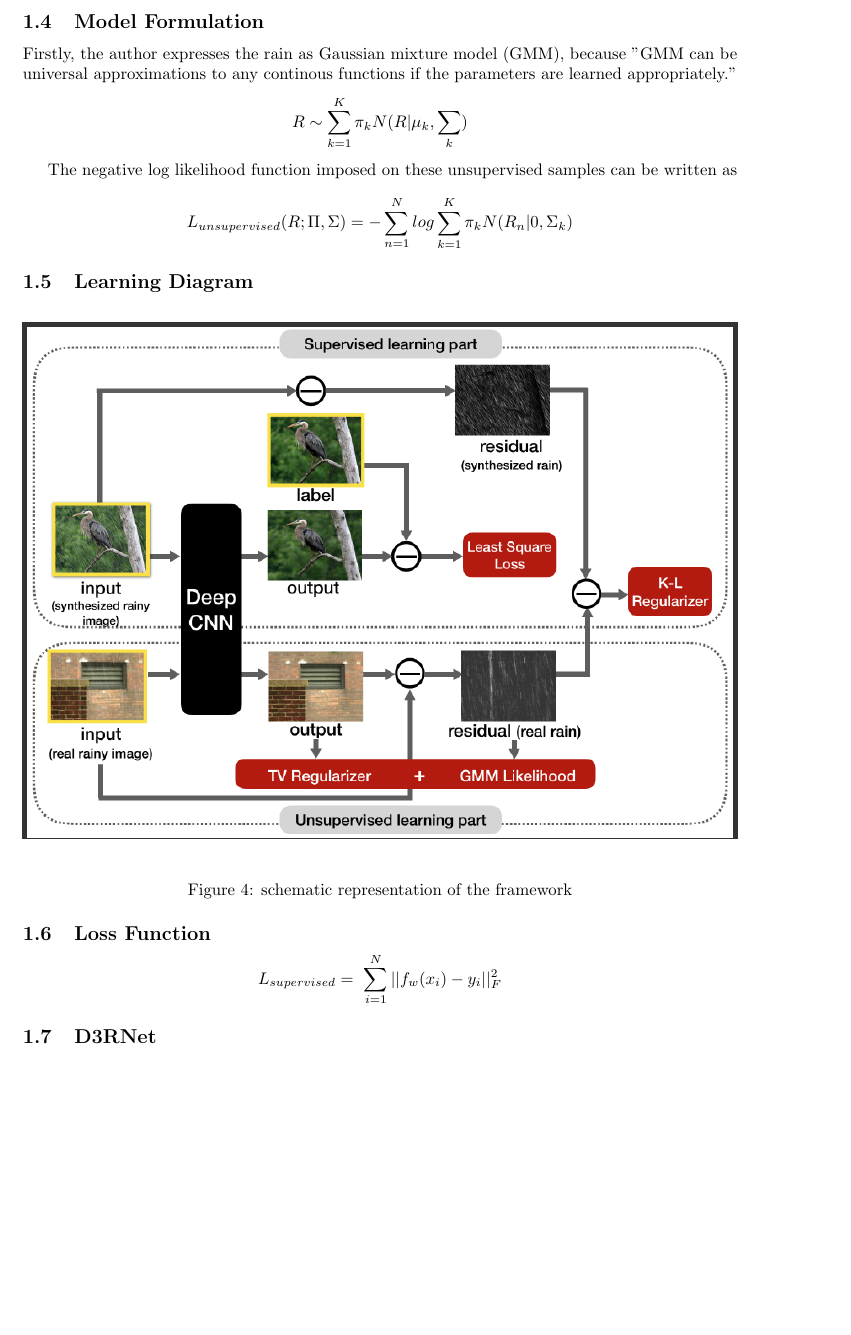
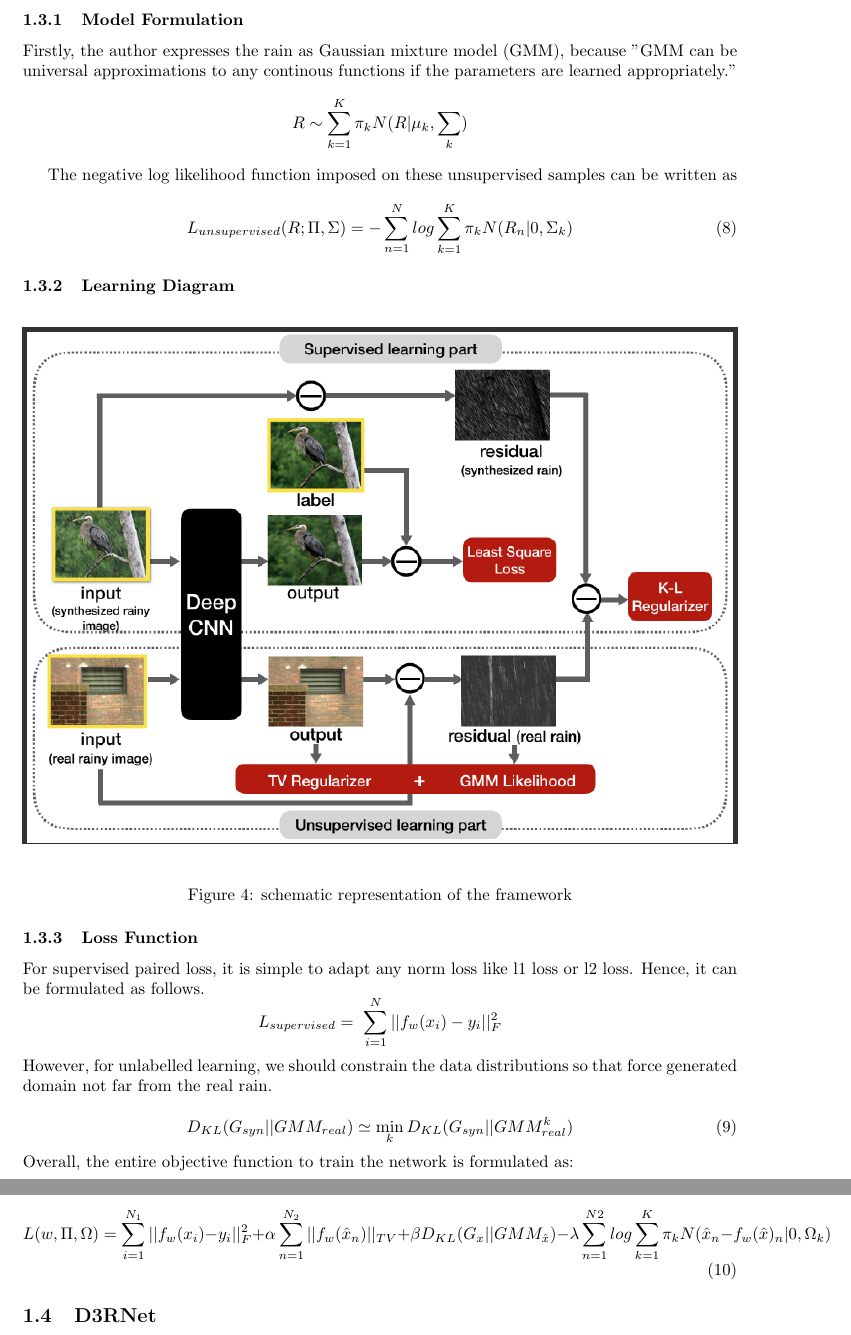
Before and after one commit to chrimerss/RemoteSensingandComputerVision, a LaTeX document (ComputerVision/RainRemoval/rain_removal_notes.tex): part of page 4 of 7 before the commit and two parts of pages 4 and 5 of 7 after it, the two joined at a grey line, cut so that both start at the same text, the shorter picture padded with empty space. Compiled offline with pdfLaTeX.

Commit message:
update rain removal

```diff
--- a/ComputerVision/RainRemoval/rain_removal_notes.tex
+++ b/ComputerVision/RainRemoval/rain_removal_notes.tex
@@ -107,7 +107,7 @@ with
 Metrics Function: \href{https://en.wikipedia.org/wiki/Peak_signal-to-noise_ratio}{PSNR}, \href{https://en.wikipedia.org/wiki/Structural_similarity}{SSIM}
 \subsection{Semi-supervised Transfer Learning for Single Image Rain Removal}
 \href{https://arxiv.org/pdf/1807.11078.pdf}{Semi-supervised Transfer Learning for Single Image Rain Removal} attacks to provide two approaches, one supervised for paired no-rain and synthetic rain images, and the other unsupervised for real-world rainy images.
-\subsection{Model Formulation}
+\subsubsection{Model Formulation}
 Firstly, the author expresses the rain as Gaussian mixture model (GMM), because "GMM can be universal approximations to any continous functions if the parameters are learned appropriately."
 \begin{equation*}
     R \sim  \sum_{k=1}^{K}\pi_{k}N(R \vert \mu_{k}, \sum_{k})
@@ -116,21 +116,33 @@ Firstly, the author expresses the rain as Gaussian mixture model (GMM), because
 The negative log likelihood function imposed on these unsupervised samples can be written as
 
 
-\begin{equation*}
+\begin{equation}
     L_{unsupervised}(R;\Pi,\Sigma) =-    \sum_{n=1}^{N}log        \sum_{k=1}^{K}\pi_{k}N(R_n \vert 0,\Sigma_{k})
-\end{equation*}
-\subsection{Learning Diagram}
+\end{equation}
+\subsubsection{Learning Diagram}
 \begin{figure}[H]
     \centering
     \includegraphics[width=\linewidth]{semi-supervised_SIRR}
     \caption{schematic representation of the framework}
 \end{figure}
 
-\subsection{Loss Function}
-
+\subsubsection{Loss Function}
+For supervised paired loss, it is simple to adapt any norm loss like l1 loss or l2 loss. Hence, it can be formulated as follows.
 \begin{equation*}
     L_{supervised}=\    \sum_{i=1}^{N} \vert\vert f_{w}(x_i)-y_i \vert\vert_{F}^{2}
 \end{equation*}
+However, for unlabelled learning, we should constrain the data distributions so that force generated domain not far from the real rain.
+
+
+\begin{equation}
+    D_{KL}(G_{syn}\vert\vert GMM_{real}) \simeq \min_{k}D_{KL}(G_{syn} \vert\vert GMM_{real}^k)
+\end{equation}
+Overall, the entire objective function to train the network is formulated as:
+
+
+\begin{equation}
+        L(w,\Pi,\Omega)=    \sum_{i=1}^{N_1}\vert\vert f_w(x_i)-y_i \vert\vert_F^2+ \alpha     \sum_{n=1}^{N_2}\vert\vert f_w(\hat{x}_n)\vert\vert_{TV}+\beta D_{KL}(G_x\vert\vert GMM_{\hat{x}})- \lambda     \sum_{n=1}^{N2}log     \sum_{k=1}^{K}\pi_kN(\hat{x}_n-f_w(\hat{x})_n\vert 0,\Omega_k)
+\end{equation}
 
 
 
```
